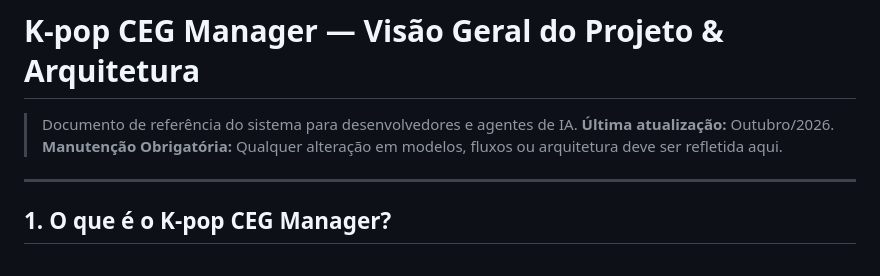
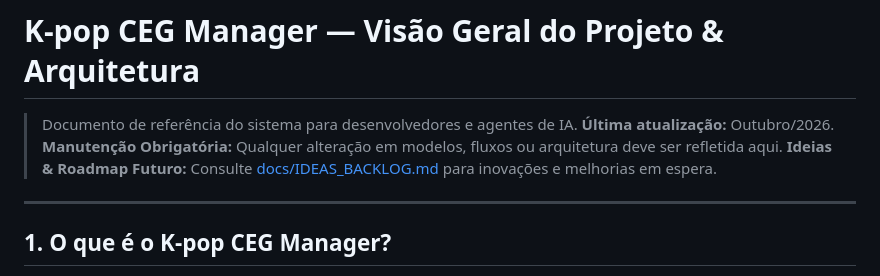
Before and after one commit to hudo9921/ceg, a Markdown page: docs/PROJECT_OVERVIEW.md, the part around the change. Rendered like a GitHub page.

Commit message:
docs: criar backlog de ideias e roadmap futuro do projeto

```diff
--- a/docs/PROJECT_OVERVIEW.md
+++ b/docs/PROJECT_OVERVIEW.md
@@ -3,6 +3,7 @@
 > Documento de referência do sistema para desenvolvedores e agentes de IA.
 > **Última atualização:** Outubro/2026.
 > **Manutenção Obrigatória:** Qualquer alteração em modelos, fluxos ou arquitetura deve ser refletida aqui.
+> **Ideias & Roadmap Futuro:** Consulte [docs/IDEAS_BACKLOG.md](IDEAS_BACKLOG.md) para inovações e melhorias em espera.
 
 ---
 
```
Also changed, not shown: docs/IDEAS_BACKLOG.md (added, +78 -0 lines).
